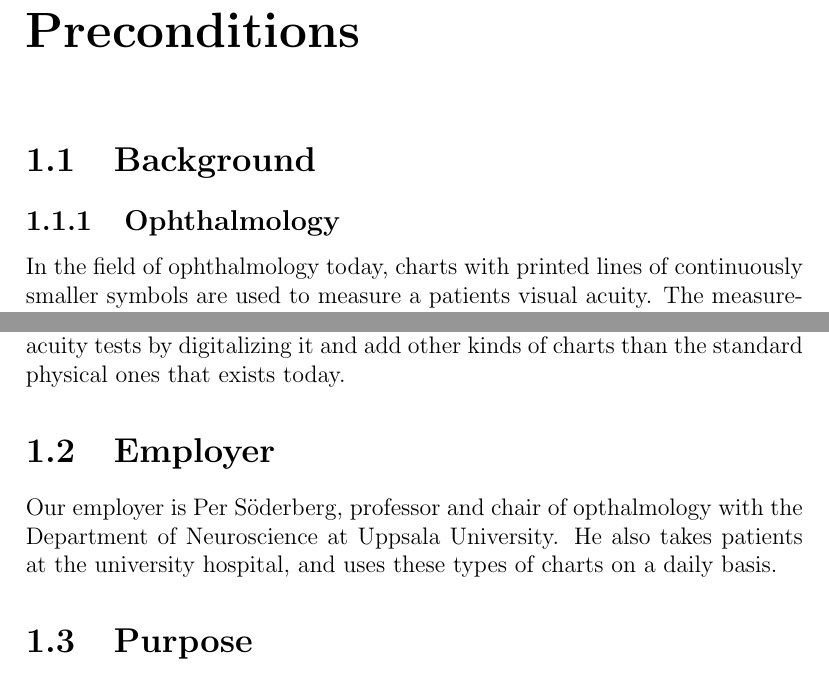
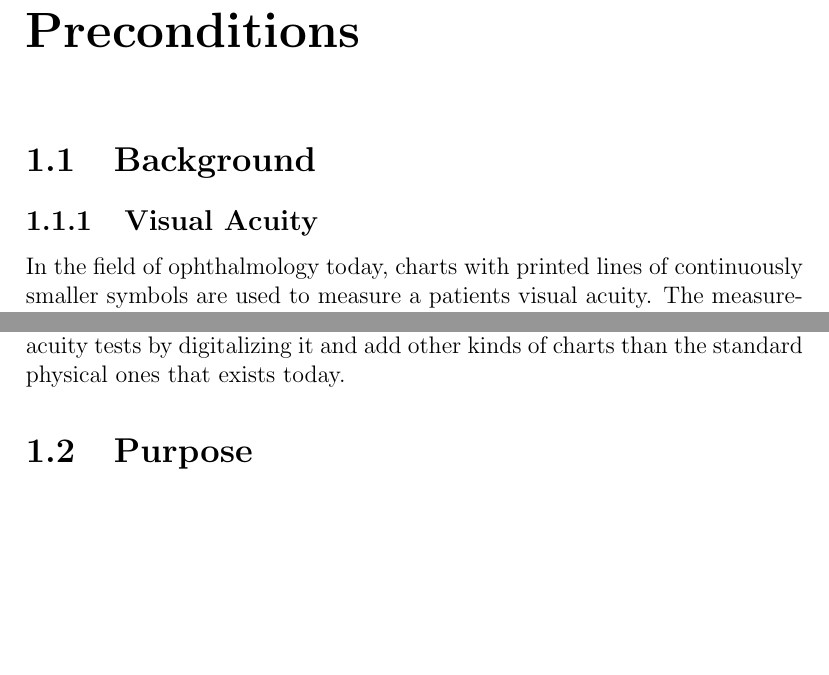
Before and after one commit to xscanpix/ProjectOftalmiatrik, a LaTeX document (Project/Report/utkast till utkast till rapport.tex): two parts of pages 2 and 3 of 8, joined at a grey line, cut so that both start at the same text, the shorter picture padded with empty space. Compiled offline with pdfLaTeX.

Commit message:
Fixat några feedback punkter

```diff
--- a/Project/Report/utkast till utkast till rapport.tex
+++ b/Project/Report/utkast till utkast till rapport.tex
@@ -35,7 +35,7 @@ Digitalization of Visual Acuity Testing is a project involving development of a
 %Inom området oftalmiatrik används idag tavlor med förtryckta rader symboler för att undersöka patienters synfunktion. Denna betäms genom att patienten läser tecken tills den inte längre korrekt kan bestämma vilket tecken det är, och optikern kan därmed läsa ut patientens synskärpa.
 
 \section{Background}
-\subsection{Ophthalmology}
+\subsection{Visual Acuity}
 In the field of ophthalmology today, charts with printed lines of continuously smaller symbols are used to measure a patients visual acuity. The measurement is made by having the patient read symbols on the chart from a set distance. The person reads down the chart until it is no longer possible to make out the characters. Based on the size of the character the patient failed to tell, a visual acuity can be determined.
 
 %För att tavlan ska fungera som grund för dessa standardiserade tester i ögonskärpa måste miljön för testet vara noga beredd. Det finns bland annat krav på att tavlan är sex meter ifrån patienten, och att ljusstyrkan i rummet är exakt. Dessa krav kan inte alltid uppfyllas, vilket leder till avvikelser i testerna.
@@ -63,14 +63,14 @@ iChartPlus is another program which is similar to Digital Eye Chart but also hav
 AxAnIvIs is a prototype that is currently under testing at Uppsala University Hospital. The project attempts to improve the way we perform visual acuity tests by digitalizing it and add other kinds of charts than the standard physical ones that exists today.
 
 
-\section{Employer}
+%\section{Employer}
 %%%%%%%%%%%%%beskriv uppdragsgivare, om ni har
 
 %Vår uppdragsgivare är Per Söderberg, professor i oftalmiatrik vid Institutet%(Institutionen?)<----------------------------------
 %för Neurovetenskap vid %Hum. Dubbel-vid. Hur skriver man det här egentligen? <---------------------------------------------------
 %Uppsala Universitet. Han tar även patienter vid Akademiska Sjukhuset i Uppsala
 
-Our employer is Per Söderberg, professor and chair of opthalmology with the Department of Neuroscience at Uppsala University. He also takes patients at the university hospital, and uses these types of charts on a daily basis.
+%Our employer is Per Söderberg, professor and chair of opthalmology with the Department of Neuroscience at Uppsala University. He also takes patients at the university hospital, and uses these types of charts on a daily basis.
 
 %%%%%%%%%%%%%%%%%%%%%%%%Syfte: vart strävar projektet? vad är det övergripande målet, nyttan, effekterna av projektet?
 %%%%%%%%%%%%%t.ex. bättre koll på kosthållning, enklare planering av studier
```
Also changed, not shown: Project/Report/utkast till utkast till rapport.pdf.
